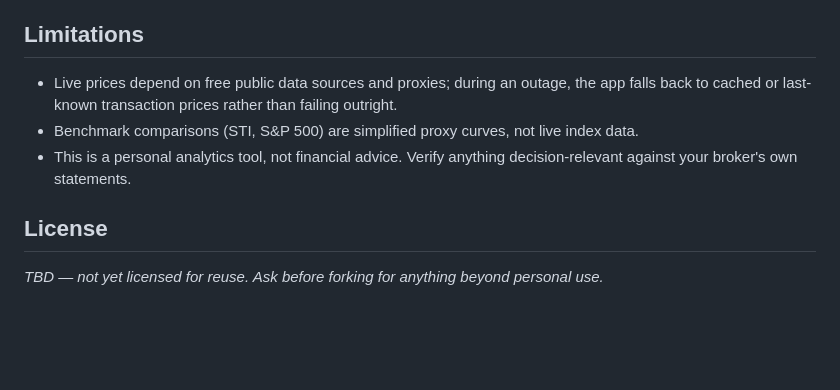
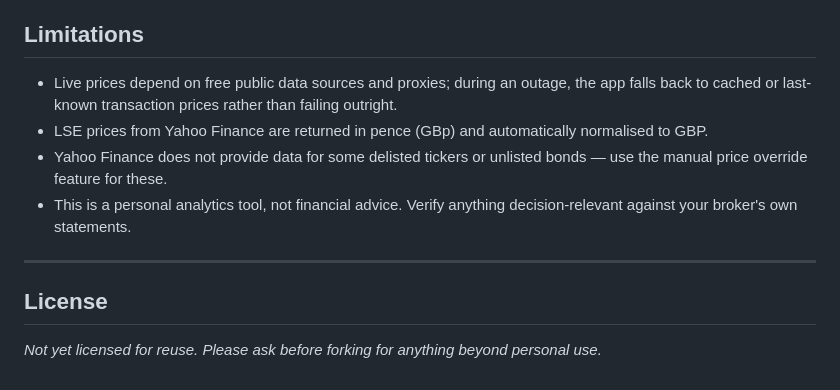
Before and after one commit to GumbyOne/Gumby-s-Portfolio-analytics, a Markdown page: README.md, the part around one of its changes. GitHub-like rendering; blank space fills up the shorter version.

```diff
--- a/README.md
+++ b/README.md
@@ -77,12 +139,13 @@ modified without any tooling.
 
 ## Limitations
 
-- Live prices depend on free public data sources and proxies; during an outage, the app
-  falls back to cached or last-known transaction prices rather than failing outright.
-- Benchmark comparisons (STI, S&P 500) are simplified proxy curves, not live index data.
-- This is a personal analytics tool, not financial advice. Verify anything
-  decision-relevant against your broker's own statements.
+- Live prices depend on free public data sources and proxies; during an outage, the app falls back to cached or last-known transaction prices rather than failing outright.
+- LSE prices from Yahoo Finance are returned in pence (GBp) and automatically normalised to GBP.
+- Yahoo Finance does not provide data for some delisted tickers or unlisted bonds — use the manual price override feature for these.
+- This is a personal analytics tool, not financial advice. Verify anything decision-relevant against your broker's own statements.
+
+---
 
 ## License
 
-_TBD — not yet licensed for reuse. Ask before forking for anything beyond personal use._
+*Not yet licensed for reuse. Please ask before forking for anything beyond personal use.*
```
Also changed, not shown: other parts of README.md (+102 -40 lines).
